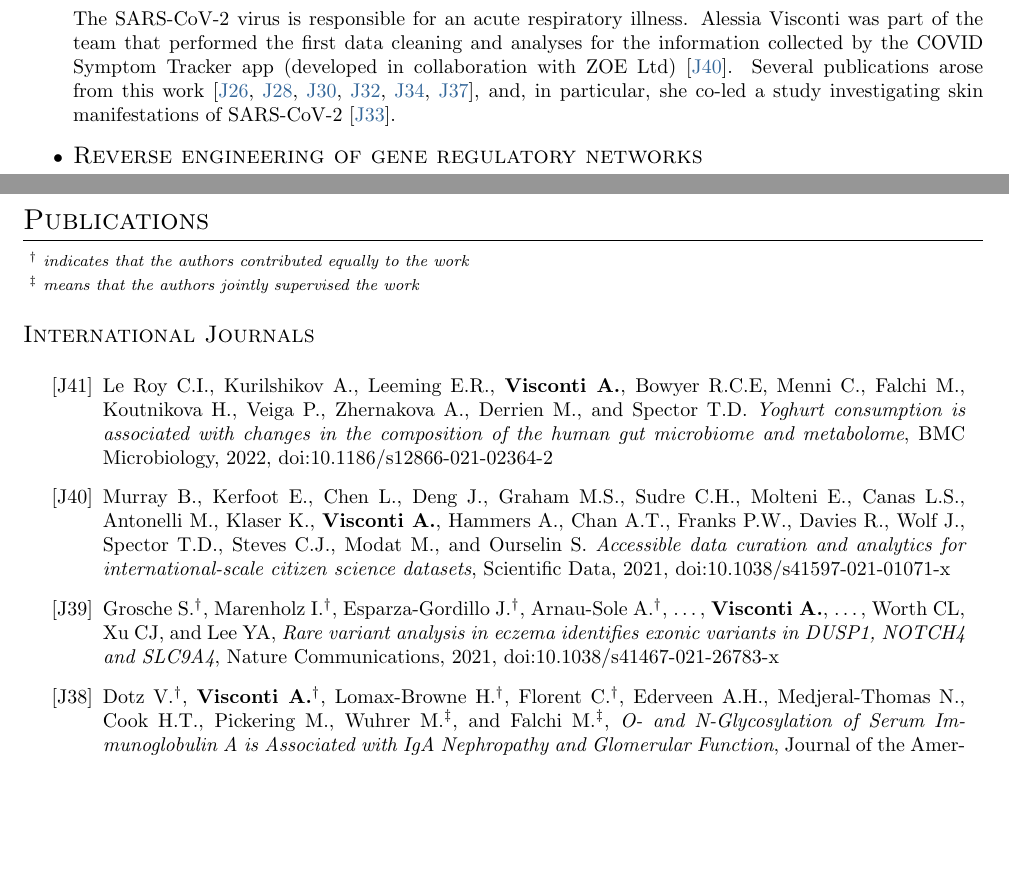
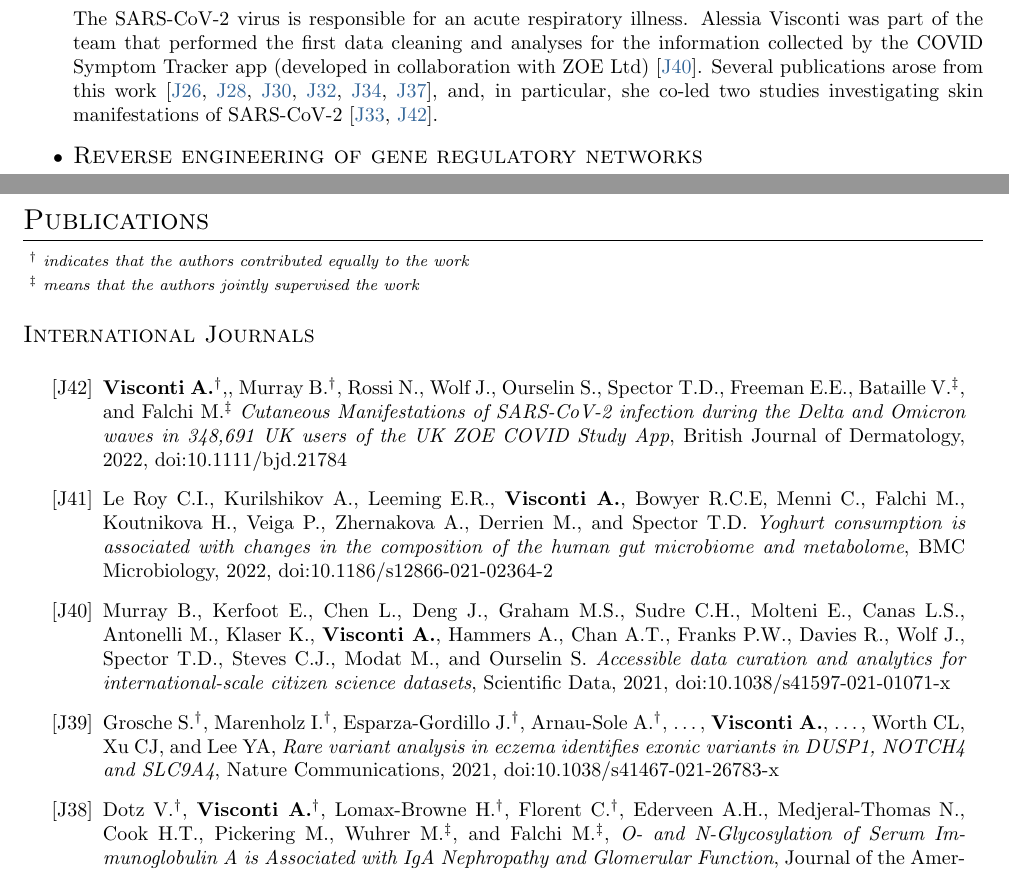
Before and after one commit to alesssia/alesssia.github.io, a LaTeX CV (CV/CV-Visconti.tex): two parts of pages 7 and 8 of 12, joined at a grey line, cut so that both start at the same text, the shorter picture padded with empty space. Compiled offline with pdfLaTeX.

Commit message:
Added BJD to publications

```diff
--- a/CV/CV-Visconti.tex
+++ b/CV/CV-Visconti.tex
@@ -538,7 +538,7 @@ She also reported on how to conduct metagenomic studies in microbiology and clin
 
 \bulletitem \smalltitle{SARS-CoV-2 research}\\
 The SARS-CoV-2 virus is responsible for an acute respiratory illness.
-Alessia Visconti was part of the team that performed the first data cleaning and analyses for the information collected by the COVID Symptom Tracker app (developed in collaboration with ZOE Ltd)~\cite{Mur21}. Several publications arose from this work~\cite{Men20,Lee20, Zaz20,Hop21,Wil21,Sud21}, and, in particular, she co-led a study investigating skin manifestations of SARS-CoV-2~\cite{Vis21}.
+Alessia Visconti was part of the team that performed the first data cleaning and analyses for the information collected by the COVID Symptom Tracker app (developed in collaboration with ZOE Ltd)~\cite{Mur21}. Several publications arose from this work~\cite{Men20,Lee20, Zaz20,Hop21,Wil21,Sud21}, and, in particular, she co-led two studies investigating skin manifestations of SARS-CoV-2~\cite{Vis21, Vis22}.
 
 \bulletitem \smalltitle{Reverse engineering of gene regulatory networks}\\
 The reverse engineering problem, \emph{i.e.}, the inference of gene regulatory networks from data, is a cardinal task on the biological research agenda.
@@ -585,6 +585,8 @@ Alessia Visconti contributed to the development of a novel exact algorithm for a
 \indentp{
 	\begin{itemize}
 
+	   \bibitem[J42]{Vis22}	\textbf{Visconti A.}$^{\textbf{$\dag $}}$,, Murray B.$^{\textbf{$\dag $}}$, Rossi N., Wolf J., Ourselin S., Spector T.D., Freeman E.E., Bataille V.$^{\textbf{$\ddag $}}$, and Falchi M.$^{\textbf{$\ddag $}}$ \emph{Cutaneous Manifestations of SARS-CoV-2 infection during the Delta and Omicron waves in 348,691 UK users of the UK ZOE COVID Study App}, British Journal of Dermatology, 2022, doi:10.1111/bjd.21784
+
 	  \bibitem[J41]{LeR22} Le Roy C.I., Kurilshikov A., Leeming E.R., \textbf{Visconti A.}, Bowyer R.C.E, Menni C., Falchi M., Koutnikova H., Veiga P., Zhernakova A., Derrien M., and Spector T.D. \emph{Yoghurt consumption is associated with changes in the composition of the human gut microbiome and metabolome}, BMC Microbiology, 2022, doi:10.1186/s12866-021-02364-2
 
 	  \bibitem[J40]{Mur21} Murray B., Kerfoot E., Chen L., Deng J., Graham M.S., Sudre C.H., Molteni E., Canas L.S., Antonelli M., Klaser K., \textbf{Visconti A.}, Hammers A., Chan A.T., Franks P.W., Davies R., Wolf J., Spector T.D., Steves C.J., Modat M., and Ourselin S. \emph{Accessible data curation and analytics for international-scale citizen science datasets}, Scientific Data, 2021, doi:10.1038/s41597-021-01071-x
@@ -607,8 +609,6 @@ Alessia Visconti contributed to the development of a novel exact algorithm for a
 
 		\bibitem[J31]{Bar20} Bar N.$^{\textbf{$\dag $}}$, Korem T.$^{\textbf{$\dag $}}$, Weissbrod O., Zeevi D., Rothschild D., Leviatan S., Kosower N., Lotan-Pompan M., Weinberger A., Le Roy C.I., Menni C., \textbf{Visconti A.}, Falchi M., Spector T.D., The IMI DIRECT consortium, Adamski J., Franks P.W., Pedersen O. and Segal E., \emph{A reference map of potential determinants for the human serum metabolome}, Nature, 2020, doi:10.1038/s41586-020-2896-2
 
-		\bibitem[J30]{Zaz20} Zazzara M.B.$^{\textbf{$\dag $}}$, Penfold R.S.$^{\textbf{$\dag $}}$, Roberts A.L.$^{\textbf{$\dag $}}$, Lee, K.A., Dooley H., Sudre C.H., Welch C., Bowyer R.C.E, \textbf{Visconti A}, \dots, Martin F.C., Steves C.J.$^{\textbf{$\ddag $}}$, Lochlainn M.N.$^{\textbf{$\ddag $}}$, \emph{Probable delirium is a presenting symptom of COVID-19 in frail, older adults: a cohort study of 322 hospitalised and 535 community-based older adults}, Age and Ageing, 2020, doi:10.1093/ageing/afaa223
-
 	\end{itemize}
 }
 
```
Also changed, not shown: _config.yml (+1 -1 lines), publications.md (+2 -0 lines), assets/CV-Visconti.pdf, CV/CV-Visconti.tex (5 more changed lines).
